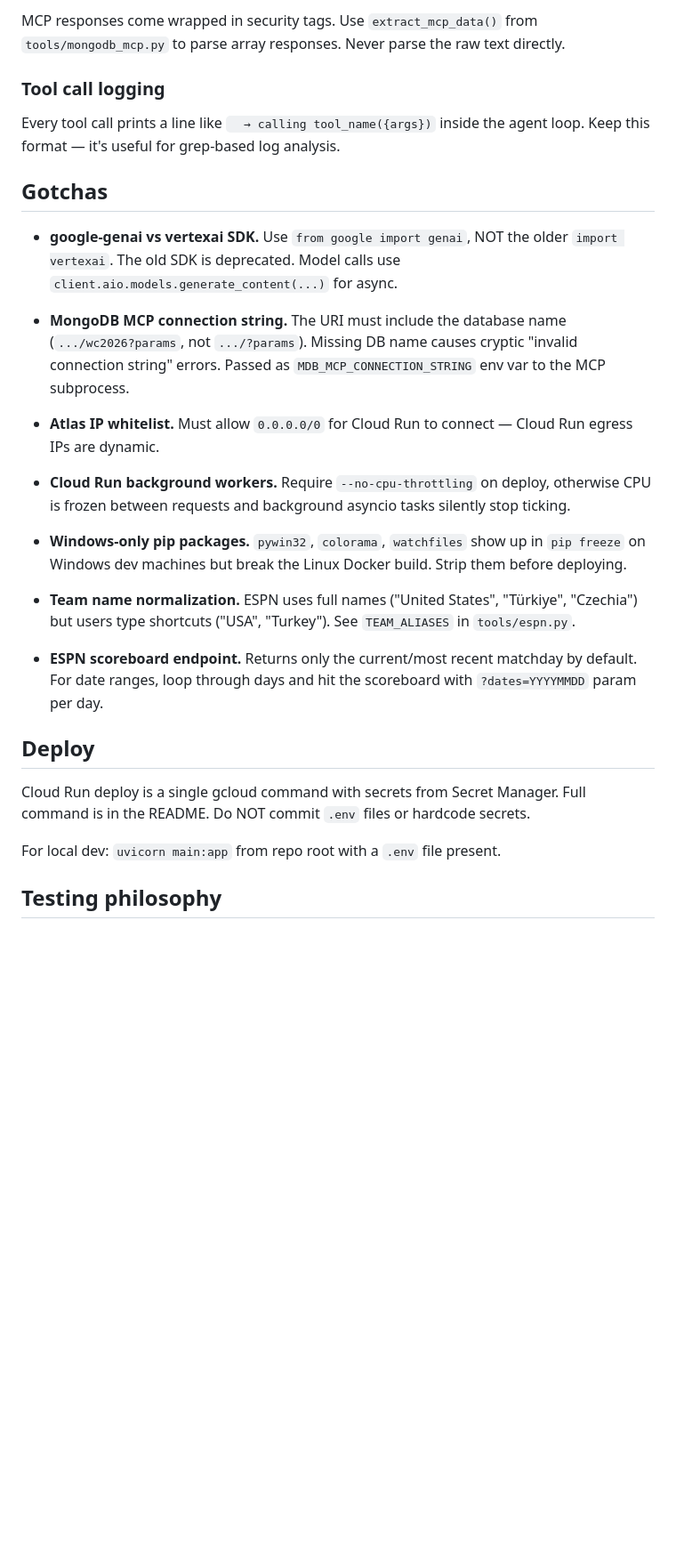
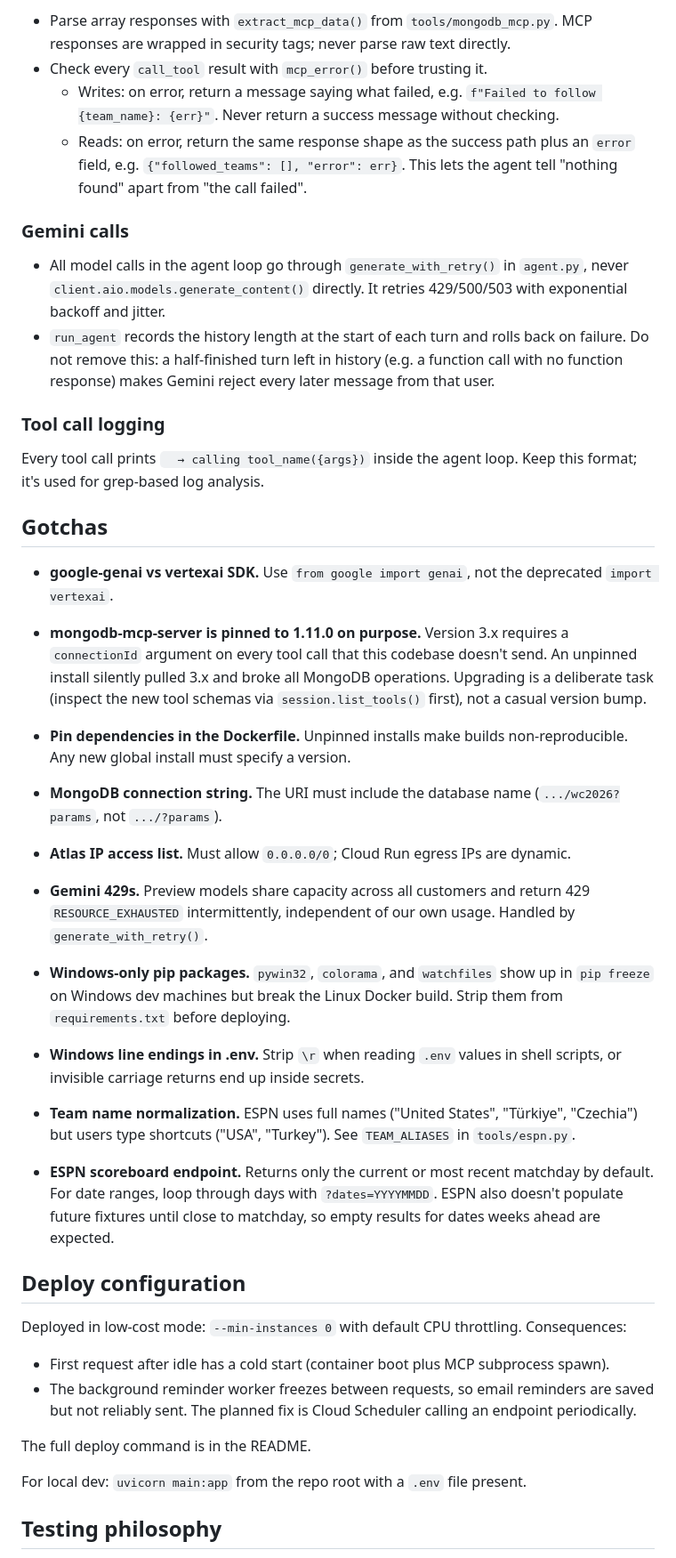
Before and after one commit to Animesh452/wc2026-agent, a Markdown page: CLAUDE.md, the part around one of its changes. Shown at 89% size. GitHub-like rendering; blank space fills up the shorter version.

```diff
--- a/CLAUDE.md
+++ b/CLAUDE.md
@@ -76,49 +86,83 @@ Every agent tool follows the same pattern:
 
-MCP responses come wrapped in security tags. Use `extract_mcp_data()` from
-`tools/mongodb_mcp.py` to parse array responses. Never parse the raw text
-directly.
+- Parse array responses with `extract_mcp_data()` from `tools/mongodb_mcp.py`.
+  MCP responses are wrapped in security tags; never parse raw text directly.
+- Check every `call_tool` result with `mcp_error()` before trusting it.
+  - Writes: on error, return a message saying what failed, e.g.
+    `f"Failed to follow {team_name}: {err}"`. Never return a success
+    message without checking.
+  - Reads: on error, return the same response shape as the success path plus
+    an `error` field, e.g. `{"followed_teams": [], "error": err}`. This lets
+    the agent tell "nothing found" apart from "the call failed".
+
+### Gemini calls
+
+- All model calls in the agent loop go through `generate_with_retry()` in
+  `agent.py`, never `client.aio.models.generate_content()` directly. It
+  retries 429/500/503 with exponential backoff and jitter.
+- `run_agent` records the history length at the start of each turn and rolls
+  back on failure. Do not remove this: a half-finished turn left in history
+  (e.g. a function call with no function response) makes Gemini reject every
+  later message from that user.
 
 ### Tool call logging
 
-Every tool call prints a line like `  → calling tool_name({args})` inside the
-agent loop. Keep this format — it's useful for grep-based log analysis.
+Every tool call prints `  → calling tool_name({args})` inside the agent loop.
+Keep this format; it's used for grep-based log analysis.
 
 ## Gotchas
 
-- **google-genai vs vertexai SDK.** Use `from google import genai`, NOT the
-  older `import vertexai`. The old SDK is deprecated. Model calls use
-  `client.aio.models.generate_content(...)` for async.
+- **google-genai vs vertexai SDK.** Use `from google import genai`, not the
+  deprecated `import vertexai`.
 
-- **MongoDB MCP connection string.** The URI must include the database name
-  (`.../wc2026?params`, not `.../?params`). Missing DB name causes cryptic
-  "invalid connection string" errors. Passed as `MDB_MCP_CONNECTION_STRING`
-  env var to the MCP subprocess.
+- **mongodb-mcp-server is pinned to 1.11.0 on purpose.** Version 3.x requires a
+  `connectionId` argument on every tool call that this codebase doesn't send.
+  An unpinned install silently pulled 3.x and broke all MongoDB operations.
+  Upgrading is a deliberate task (inspect the new tool schemas via
+  `session.list_tools()` first), not a casual version bump.
 
-- **Atlas IP whitelist.** Must allow `0.0.0.0/0` for Cloud Run to connect —
-  Cloud Run egress IPs are dynamic.
+- **Pin dependencies in the Dockerfile.** Unpinned installs make builds
+  non-reproducible. Any new global install must specify a version.
 
-- **Cloud Run background workers.** Require `--no-cpu-throttling` on deploy,
-  otherwise CPU is frozen between requests and background asyncio tasks
-  silently stop ticking.
+- **MongoDB connection string.** The URI must include the database name
+  (`.../wc2026?params`, not `.../?params`).
 
-- **Windows-only pip packages.** `pywin32`, `colorama`, `watchfiles` show up
-  in `pip freeze` on Windows dev machines but break the Linux Docker build.
-  Strip them before deploying.
+- **Atlas IP access list.** Must allow `0.0.0.0/0`; Cloud Run egress IPs are
+  dynamic.
+
+- **Gemini 429s.** Preview models share capacity across all customers and
+  return 429 `RESOURCE_EXHAUSTED` intermittently, independent of our own
+  usage. Handled by `generate_with_retry()`.
+
+- **Windows-only pip packages.** `pywin32`, `colorama`, and `watchfiles` show
+  up in `pip freeze` on Windows dev machines but break the Linux Docker build.
+  Strip them from `requirements.txt` before deploying.
+
+- **Windows line endings in .env.** Strip `\r` when reading `.env` values in
+  shell scripts, or invisible carriage returns end up inside secrets.
 
 - **Team name normalization.** ESPN uses full names ("United States",
   "Türkiye", "Czechia") but users type shortcuts ("USA", "Turkey"). See
   `TEAM_ALIASES` in `tools/espn.py`.
 
-- **ESPN scoreboard endpoint.** Returns only the current/most recent matchday
-  by default. For date ranges, loop through days and hit the scoreboard with
-  `?dates=YYYYMMDD` param per day.
+- **ESPN scoreboard endpoint.** Returns only the current or most recent
+  matchday by default. For date ranges, loop through days with
+  `?dates=YYYYMMDD`. ESPN also doesn't populate future fixtures until close to
+  matchday, so empty results for dates weeks ahead are expected.
 
-## Deploy
+## Deploy configuration
 
-Cloud Run deploy is a single gcloud command with secrets from Secret Manager.
-Full command is in the README. Do NOT commit `.env` files or hardcode secrets.
+Deployed in low-cost mode: `--min-instances 0` with default CPU throttling.
+Consequences:
 
-For local dev: `uvicorn main:app` from repo root with a `.env` file present.
+- First request after idle has a cold start (container boot plus MCP
+  subprocess spawn).
+- The background reminder worker freezes between requests, so email reminders
+  are saved but not reliably sent. The planned fix is Cloud Scheduler calling
+  an endpoint periodically.
+
+The full deploy command is in the README.
+
+For local dev: `uvicorn main:app` from the repo root with a `.env` file present.
 
 ## Testing philosophy
 
```
Also changed, not shown: other parts of CLAUDE.md (+40 -27 lines), README.md (+1 -1 lines).
